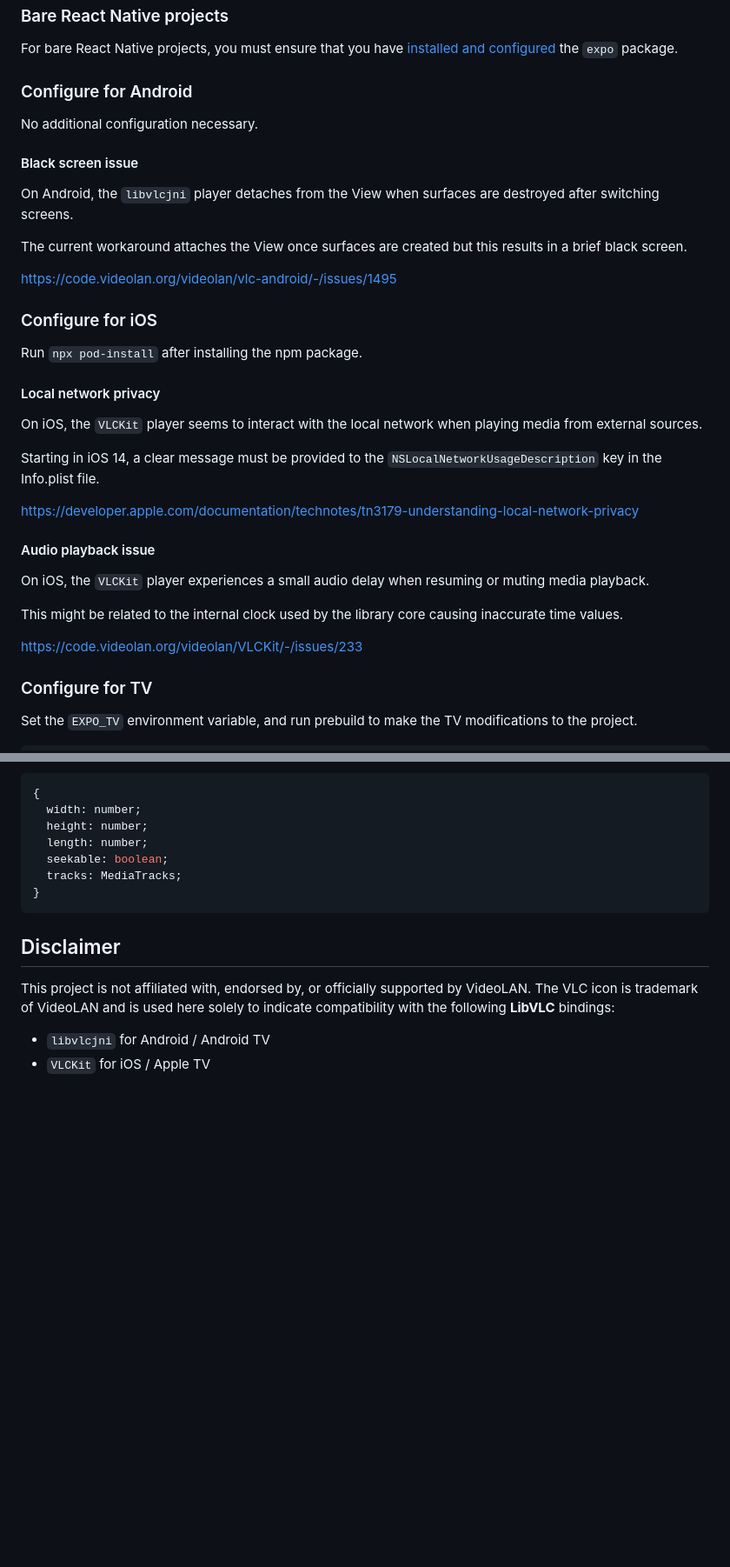
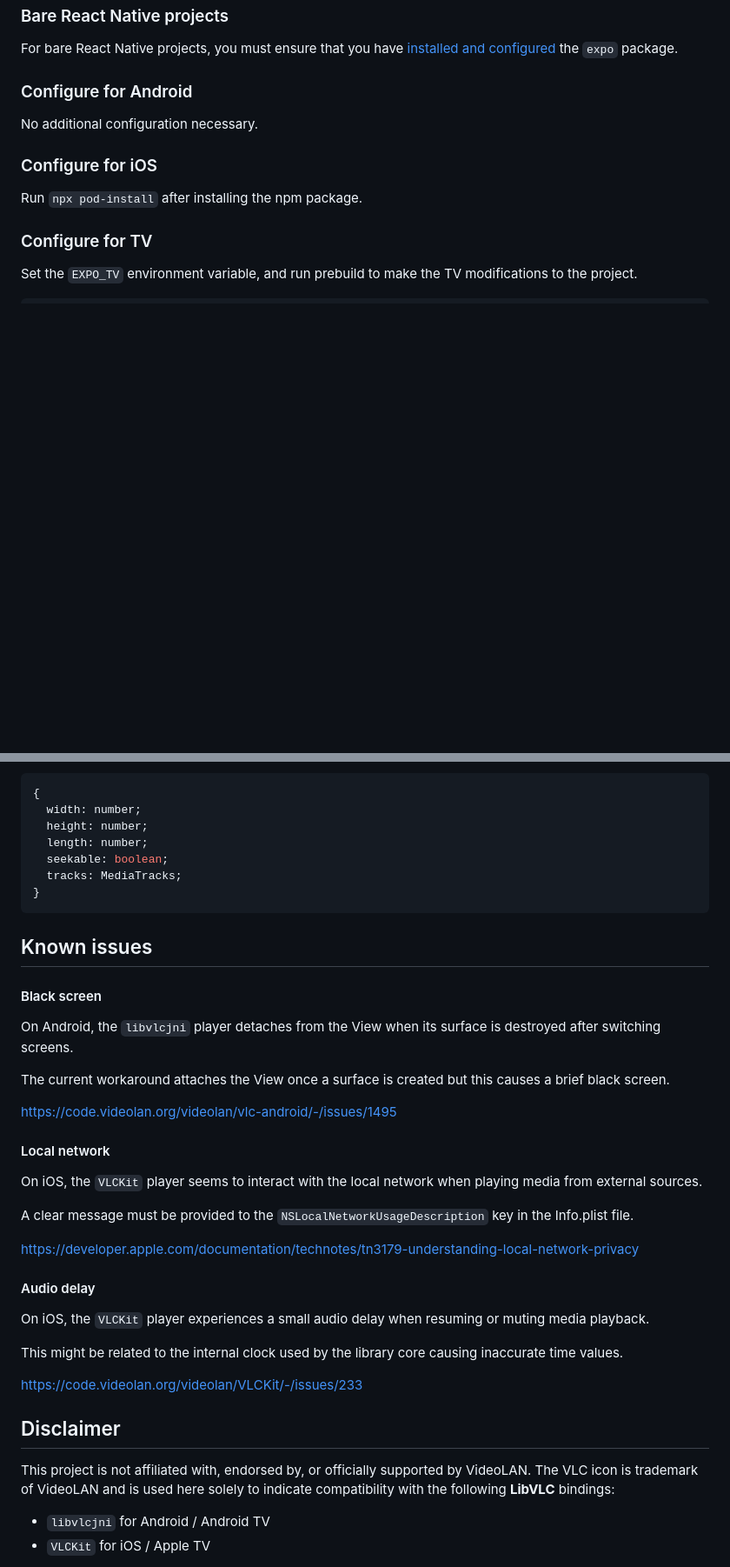
Before and after one commit to cornejobarraza/expo-libvlc-player, a Markdown page: README.md, 2 parts joined by grey strips. Shown at 87% size. GitHub-like rendering; blank space fills up the shorter version.

````diff
--- a/README.md
+++ b/README.md
@@ -43,33 +43,9 @@ For bare React Native projects, you must ensure that you have [installed and con
 
 No additional configuration necessary.
 
-#### Black screen issue
-
-On Android, the `libvlcjni` player detaches from the View when surfaces are destroyed after switching screens.
-
-The current workaround attaches the View once surfaces are created but this results in a brief black screen.
-
-https://code.videolan.org/videolan/vlc-android/-/issues/1495
-
 ### Configure for iOS
 
 Run `npx pod-install` after installing the npm package.
-
-#### Local network privacy
-
-On iOS, the `VLCKit` player seems to interact with the local network when playing media from external sources.
-
-Starting in iOS 14, a clear message must be provided to the `NSLocalNetworkUsageDescription` key in the Info.plist file.
-
-https://developer.apple.com/documentation/technotes/tn3179-understanding-local-network-privacy
-
-#### Audio playback issue
-
-On iOS, the `VLCKit` player experiences a small audio delay when resuming or muting media playback.
-
-This might be related to the internal clock used by the library core causing inaccurate time values.
-
-https://code.videolan.org/videolan/VLCKit/-/issues/233
 
 ### Configure for TV
 
@@ -268,6 +244,32 @@ The `LibVlcPlayerView` extends React Native `ViewProps` and implements the follo
 }
 ```
 
+## Known issues
+
+#### Black screen
+
+On Android, the `libvlcjni` player detaches from the View when its surface is destroyed after switching screens.
+
+The current workaround attaches the View once a surface is created but this causes a brief black screen.
+
+https://code.videolan.org/videolan/vlc-android/-/issues/1495
+
+#### Local network
+
+On iOS, the `VLCKit` player seems to interact with the local network when playing media from external sources.
+
+A clear message must be provided to the `NSLocalNetworkUsageDescription` key in the Info.plist file.
+
+https://developer.apple.com/documentation/technotes/tn3179-understanding-local-network-privacy
+
+#### Audio delay
+
+On iOS, the `VLCKit` player experiences a small audio delay when resuming or muting media playback.
+
+This might be related to the internal clock used by the library core causing inaccurate time values.
+
+https://code.videolan.org/videolan/VLCKit/-/issues/233
+
 ## Disclaimer
 
 This project is not affiliated with, endorsed by, or officially supported by VideoLAN. The VLC icon is trademark of VideoLAN and is used here solely to indicate compatibility with the following **LibVLC** bindings:
````
